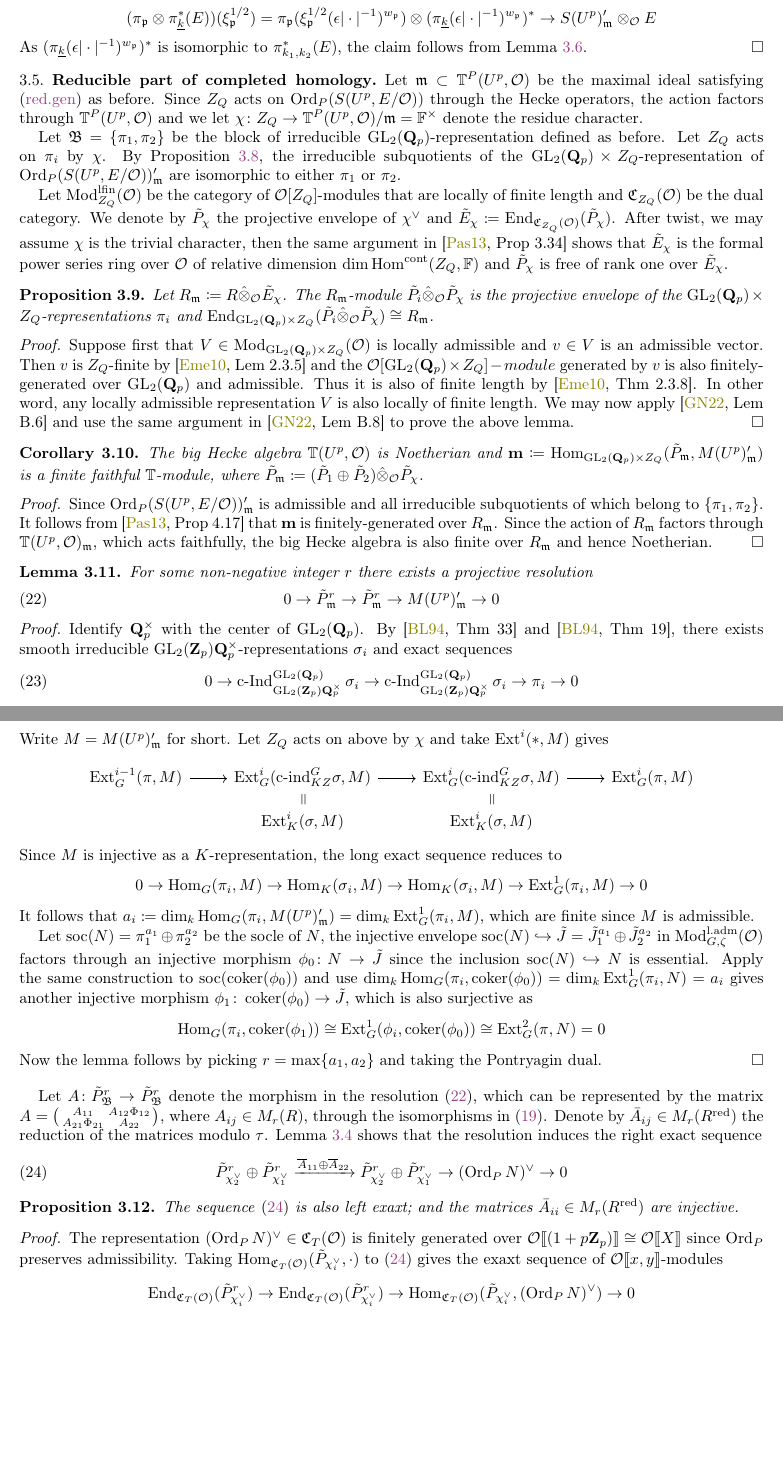
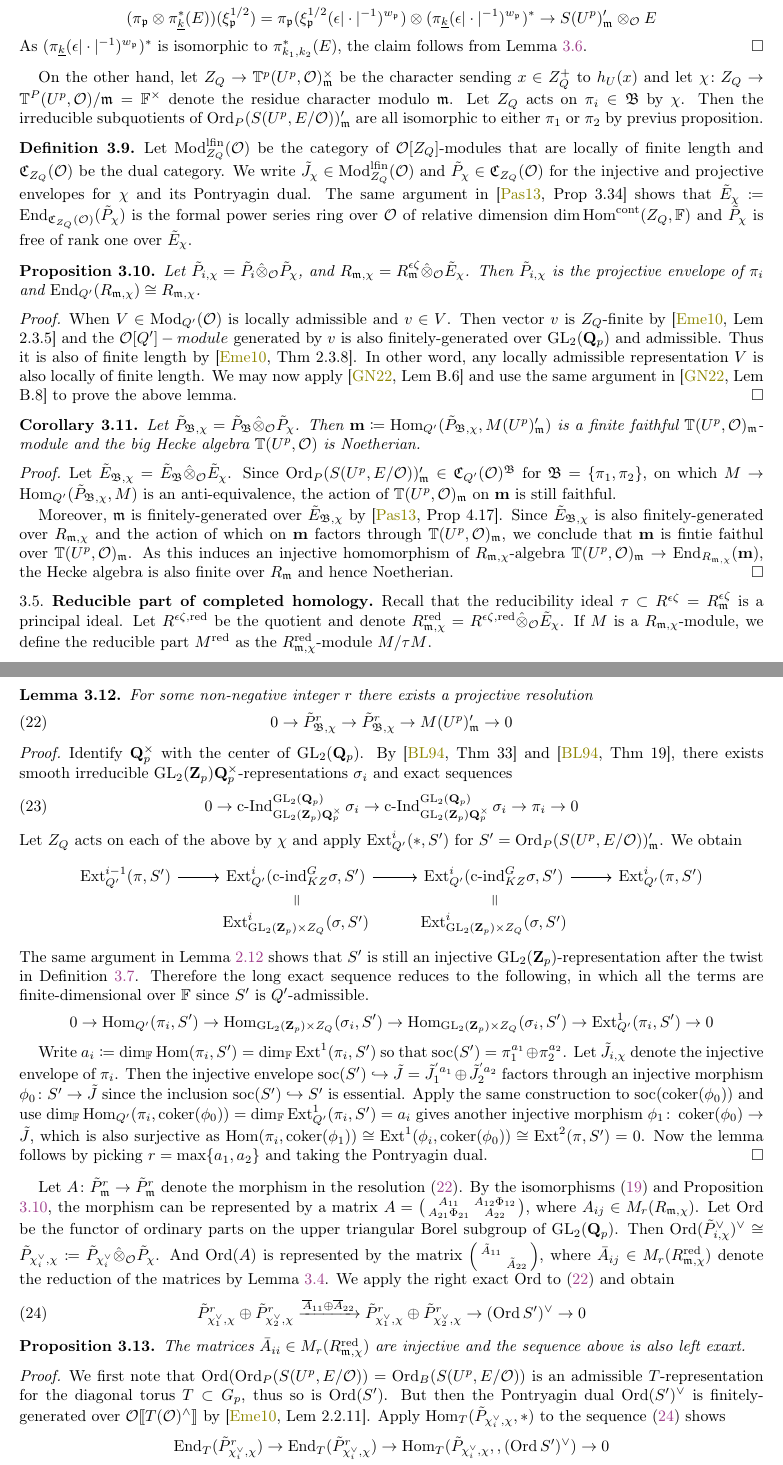
Before and after one commit to yushglee/Paskunas_theory, a LaTeX paper (Paskunas.tex): two parts of pages 15 and 16 of 21 before the commit and two parts of pages 15 and 16 of 20 after it, joined at a grey line, cut so that both start at the same text, the shorter picture padded with empty space. Compiled offline with pdfLaTeX.

Commit message:
minor changes

```diff
--- a/Paskunas.tex
+++ b/Paskunas.tex
@@ -2197,66 +2226,61 @@ and is precisely given by
 	the claim follows from Lemma \ref{lem:uni_completion}.
 \end{proof}
 
-\subsection{Reducible part of completed homology}
-
-
-Let $\fm\subset \TT^P(U^p,\oo)$
-be the maximal ideal satisfying  \eqref{cond:red_gen}
-as before.
-Since $Z_Q$ acts
-on  $\Ord_P(S(U^p,E/\oo))$
-through the Hecke operators,
-the action
-factors through  $\TT^P(U^p,\oo)$
-and we let  $\chi\colon Z_Q\to \TT^P(U^p,\oo)/\fm=\fF^\times$
-denote the residue character.
-
-Let $\B=\{\pi_1,\pi_2\}$
-be the block of irreducible $\GL_2(\Qp)$-representation
-defined as before.
-Let $Z_Q$ acts on  $\pi_i$ by  $\chi$.
-By Proposition \ref{prop:compatibility},
-the irreducible subquotients
-of the $\GL_2(\Qp)\times Z_Q$-representation
+On the other hand,
+let $Z_Q\to \TT^p(U^p,\oo)_{\fm}^{\times}$
+be the character
+sending $x\in Z_Q^+$ to $h_U(x)$
+and let
+$\chi\colon Z_Q\to \TT^P(U^p,\oo)/\fm=\fF^\times$
+denote the residue character modulo $\fm$.
+Let $Z_Q$ acts on $\pi_i\in \B$ by $\chi$.
+Then the irreducible subquotients
 of  $\Ord_P(S(U^p,E/\oo))_{\fm}'$
-are isomorphic to either $\pi_1$ or  $\pi_2$.
-
-
+are all isomorphic to either $\pi_1$ or  $\pi_2$
+by previus proposition.
+
+
+\begin{defn}
 
 Let $\lfMod_{Z_Q}(\oo)$
 be the category of $\oo[Z_Q]$-modules
 that are locally of finite length
 and  $\fC_{Z_Q}(\oo)$ be the dual category.
-We denote by $\tilde{P}_\chi$
-the projective envelope of  $\chi^\vee$
-and  $ \tilde{E}_\chi\coloneqq \End_{\fC_{Z_Q}(\oo)}(\tilde{P}_\chi)$.
-After twist, we may assume $\chi$ is the trivial character,
-then the same argument in
-\cite[Prop 3.34]{pask}
+We write
+$\tilde{J}_\chi\in \lfMod_{Z_Q}(\oo)$ and
+$\tilde{P}_\chi\in \fC_{Z_Q}(\oo)$
+for the injective and projective envelopes
+for $\chi$ and its Pontryagin dual.
+The same argument in \cite[Prop 3.34]{pask}
 shows that
-$\tilde{E}_\chi$
+$\tilde{E}_\chi\coloneqq
+\End_{\fC_{Z_Q}(\oo)}(\tilde{P}_\chi)$
 is the formal power series ring over $\oo$
 of relative dimension $\dim\Hom^{\cont}(Z_Q,\fF)$
-and $\tilde{P}_\chi$ is free of rank one over $\tilde{E}_\chi$.
+and $\tilde{P}_\chi$ is free of rank one over
+$\tilde{E}_\chi$.
+
+\end{defn}
 
 
 \begin{prop}\label{prop:envelope}
-	Let $R_{\fm}\coloneqq R\hat{\otimes}_{\oo}\tilde{E}_\chi$.
-	The $R_{\fm}$-module
-	$\tilde{P}_i\hat{\otimes}_{\oo}\tilde{P}_\chi$
+	Let $\tilde{P}_{i,\chi}=
+	\tilde{P}_i\hat{\otimes}_{\oo}\tilde{P}_\chi$,
+	and $R_{\fm, \chi}=R_\fm^{\epsilon\zeta}
+	\hat{\otimes}_{\oo}\tilde{E}_\chi$.
+	Then $\tilde{P}_{i,\chi}$
 	is the projective envelope
-	of the $\GL_2(\Qp)\times Z_Q$-representations $\pi_i$
-	and $\End_{\GL_2(\Qp)\times Z_Q}
-	(\tilde{P}_i\hat{\otimes}_{\oo}\tilde{P}_\chi)\cong R_{\fm}$.
+	of $\pi_i$ and
+	$\End_{Q'}(R_{\fm, \chi}) \cong R_{\fm,\chi}$.
 \end{prop}
 \begin{proof}
-	Suppose first that
-	$V\in \Mod_{\GL_2(\Qp)\times Z_Q}(\oo)$
-	is locally admissible
-	and $v\in V$ is an admissible vector.
-	Then  $v$ is  $Z_Q$-finite by \cite[Lem 2.3.5]{emeI}
-	and the $\oo[\GL_2(\Qp)\times Z_Q]-module$
-	generated by $v$ is also finitely-generated over  $\GL_2(\Qp)$
+	When $V\in \Mod_{Q'}(\oo)$
+	is locally admissible and $v\in V$.
+	Then  vector
+	$v$ is  $Z_Q$-finite by \cite[Lem 2.3.5]{emeI}
+	and the $\oo[Q']-module$
+	generated by $v$ is also
+	finitely-generated over  $\GL_2(\Qp)$
 	and admissible.
 	Thus it is also of finite length
 	by \cite[Thm 2.3.8]{emeI}.
@@ -2269,29 +2293,58 @@ and $\tilde{P}_\chi$ is free of rank one over $\tilde{E}_\chi$.
 \end{proof}
 
 \begin{cor}\label{cor:Hecke_Noetherian}
-	The big Hecke algebra
-	$\TT(U^p,\oo)$ is Noetherian
-	and $\mathbf{m}\coloneqq
-	\Hom_{\GL_2(\Qp)\times Z_Q}(\tilde{P}_{\fm},M(U^p)_{\fm}')$
-	is a finite faithful $\TT$-module,
-	where $\tilde{P}_{\fm}\coloneqq (\tilde{P}_{1}\oplus \tilde{P}_{2})
-	\hat{\otimes}_{\oo}\tilde{P}_\chi$.
+	Let $\tilde{P}_{\B,\chi}
+	=\tilde{P}_\B\hat{\otimes}_{\oo}\tilde{P}_\chi$.
+	Then $\mathbf{m}\coloneqq
+	\Hom_{Q'}(\tilde{P}_{\B,\chi},M(U^p)_{\fm}')$
+	is a finite faithful $\TT(U^p,\oo)_{\fm}$-module
+	and the big Hecke algebra
+	$\TT(U^p,\oo)$ is Noetherian.
 \end{cor}
 \begin{proof}
-	Since $\Ord_P(S(U^p,E/\oo))_\fm'$
-	is admissible
-	and all irreducible subquotients of which
-	belong to $\{\pi_1,\pi_2\}$.
-	It follows from
-	\cite[Prop 4.17]{pask}
-	that $\mathbf{m}$ is finitely-generated
-	over $R_{\fm}$.
-	Since the action of $R_{\fm}$
+	Let $\tilde{E}_{\B,\chi}
+	=\tilde{E}_\B\hat{\otimes}_{\oo}\tilde{E}_\chi$.
+	Since $\Ord_P(S(U^p,E/\oo))_\fm'
+	\in \fC_{Q'}(\oo)^{\B}$
+	for $\B=\{\pi_1,\pi_2\}$,
+	on which $M\to \Hom_{Q'}(\tilde{P}_{\B,\chi},M)$
+	is an anti-equivalence,
+	the action of $\TT(U^p,\oo)_\fm$
+	on $\mathbf{m}$ is still faithful.
+
+	Moreover, $\fm$ is finitely-generated
+	over  $ \tilde{E}_{\B,\chi}$
+	by \cite[Prop 4.17]{pask}.
+	Since $ \tilde{E}_{\B,\chi}$
+	is also finitely-generated
+	over $R_{\fm,\chi}$
+	and the action of which on $\mathbf{m}$
 	factors through $\TT(U^p,\oo)_{\fm}$,
-	which acts faithfully,
-	the big Hecke algebra
+	we conclude that $\mathbf{m}$
+	is fintie faithul over $\TT(U^p,\oo)_{\fm}$.
+	As this induces an injective homomorphism
+	of $R_{\fm,\chi}$-algebra
+	$\TT(U^p,\oo)_{\fm}\to
+	\End_{R_{\fm,\chi}}(\mathbf{m})$,
+	the Hecke algebra
 	is also finite over $R_{\fm}$ and hence Noetherian.
 \end{proof}
+
+
+\subsection{Reducible part of completed homology}
+
+Recall that the reducibility ideal
+$\tau\subset R^{\epsilon\zeta}=R^{\epsilon\zeta}_{\fm}$
+is a principal ideal.
+Let $R^{\epsilon\zeta,\red}$ be the quotient
+and denote $R_{\fm,\chi}^{\red}=R^{\epsilon\zeta,\red}
+\hat{\otimes}_{\oo}\tilde{E}_\chi$.
+If $M$ is a  $R_{\fm,\chi}$-module,
+we define the reducible part $M^{\red}$
+as the $R_{\fm,\chi}^{\red}$-module
+$M/\tau M$.
+
+
 
 
 
@@ -2313,87 +2370,123 @@ and exact sequences
 	\cInd_{\GL_2(\Zp)\Qp^\times}^{\GL_2(\Qp)}\sigma_i\to
 	\pi_i\to 0
 \end{equation}
-Write $M=M(U^p)_{\fm}'$ for short.
-Let $Z_Q$ acts on above by  $\chi$
-and take $\Ext^i(*,M)$ gives
+Let $Z_Q$ acts on each
+of the above by $\chi$
+and apply $\Ext^i_{Q'}(*,S')$
+for $S'=\Ord_P(S(U^p,E/\oo))_{\fm}'$.
+We obtain
 \begin{equation*}
     \begin{tikzcd}[row sep=2ex]
-	    \Ext^{i-1}_{G}(\pi, M)\arrow[r] &
-	    \Ext^{i}_{G}(\text{c-ind}_{KZ}^G\sigma, M)\arrow[r] \arrow[d,symbol={=}] &
-	    \Ext^{i}_{G}(\text{c-ind}_{KZ}^G\sigma, M)\arrow[r] \arrow[d,symbol={=}] &
-	    \Ext^{i}_{G}(\pi, M)\\
-												 & \Ext^i_K(\sigma ,M) &
-	    \Ext^i_K(\sigma ,M) &
+	    \Ext^{i-1}_{Q'}
+	    (\pi, S')\arrow[r] &
+	    \Ext^{i}_{Q'}(\text{c-ind}_{KZ}^G\sigma, S')
+	    \arrow[r] \arrow[d,symbol={=}] &
+	    \Ext^{i}_{Q'}(\text{c-ind}_{KZ}^G\sigma, S')
+	    \arrow[r] \arrow[d,symbol={=}] &
+	    \Ext^{i}_{Q'}(\pi, S')\\
+	 & \Ext^i_{\GL_2(\Zp)\times Z_Q}(\sigma ,S') &
+	    \Ext^i_{\GL_2(\Zp)\times Z_Q}(\sigma ,S') &
     \end{tikzcd}
 \end{equation*}
-Since $M$ is injective as a $K$-representation,
-the long exact sequence reduces to
+The same argument in Lemma \ref{lem:inj}
+shows that $S'$ is still
+an injective $\GL_2(\Zp)$-representation
+after the twist in Definition \ref{def:twist}.
+Therefore the long exact sequence reduces to
+the following, in which
+all the terms
+are finite-dimensional over $\fF$
+since $S'$ is $Q'$-admissible.
 \begin{equation*}
-	0 \to \Hom_G(\pi_i,M)\to \Hom_K(\sigma_i,M)\to \Hom_K(\sigma_i,M)\to \Ext^1_G(\pi_i,M)\to 0
+	0 \to \Hom_{Q'}(\pi_i,S')\to
+	\Hom_{\GL_2(\Zp)\times Z_Q}(\sigma_i,S')\to
+	\Hom_{\GL_2(\Zp)\times Z_Q}(\sigma_i,S')\to
+	\Ext^1_{Q'}(\pi_i,S')\to 0
 \end{equation*}
-It follows that $a_i\coloneqq \dim_k\Hom_G(\pi_i,M(U^p)_{\fm}')=\dim_k \Ext^1_G(\pi_i,M)$,
-which are finite since $M$ is admissible.
-
-Let $\soc(N)=\pi_1^{a_1}\oplus \pi_2^{a_2}$
-be the socle  of $N$,
-the injective envelope
-$\soc(N)\hookrightarrow \tilde{J}=\tilde{J}_1^{a_1}\oplus \tilde{J}_2^{a_2}$
-in $\laMod_{G,\zeta}(\oo)$
+
+
+
+Write $a_i\coloneqq \dim_{\fF} \Hom(\pi_i,S')=
+\dim_{\fF} \Ext^1(\pi_i,S')$
+so that $\soc(S')=\pi_1^{a_1}\oplus \pi_2^{a_2}$.
+Let $\tilde{J}_{i,\chi}$ denote
+the injective envelope of $\pi_i$.
+Then the injective envelope
+$\soc(S')\hookrightarrow \tilde{J}=\tilde{J}_1^{'a_1}\oplus \tilde{J}_2^{'a_2}$
 factors through an injective morphism
-$\phi_0\colon N\to \tilde{J}$
-since the inclusion $\soc(N)\hookrightarrow N$
+$\phi_0\colon S'\to \tilde{J}$
+since the inclusion $\soc(S')\hookrightarrow S'$
 is essential.
 Apply the same construction
 to $\soc(\coker(\phi_0))$
-and use $\dim_k\Hom_G(\pi_i, \coker(\phi_0))=\dim_k\Ext^1_G(\pi_i, N)=a_i$
+and use $\dim_{\fF}\Hom_{Q'}(\pi_i, \coker(\phi_0))=
+\dim_{\fF}\Ext^1_{Q'}(\pi_i, S')=a_i$
 gives another injective morphism
 $\phi_1\colon \coker(\phi_0)\to \tilde{J}$,
 which is also surjective as
-\[
-	\Hom_G(\pi_i,\coker(\phi_1))
-	\cong \Ext^1_G(\phi_i,\coker(\phi_0))
-	\cong \Ext^2_G(\pi, N)=0
-\]
+$\Hom(\pi_i,\coker(\phi_1))
+\cong \Ext^1(\phi_i,\coker(\phi_0))
+\cong \Ext^2(\pi, S')=0$.
 Now the lemma follows by picking
 $r=\max\{a_1,a_2\}$ and taking the Pontryagin dual.
 \end{proof}
 
-Let $A\colon \tilde{P}_\B^r\to \tilde{P}_\B^r$ denote the morphism
-in the  resolution \eqref{eq:resolution},
-which can be represented by the matrix
+Let $A\colon \tilde{P}_\fm^r\to \tilde{P}_\fm^r$
+denote the morphism
+in the  resolution \eqref{eq:resolution}.
+By the isomorphisms \eqref{eq:end_deform}
+and Proposition \ref{prop:envelope},
+the morphism
+can be represented by a matrix
 $A=\smat{A_{11} & A_{12}\Phi_{12}\\A_{21}\Phi_{21} & A_{22}}$,
-where $A_{ij}\in M_r(R)$,
-through the isomorphisms in \eqref{eq:end_deform}.
-Denote by $\bar{A}_{ij}\in M_r(R^{\red})$
-the reduction of the matrices modulo $\tau$.
-Lemma \ref{lem:ker_red} shows that
-the resolution induces the right exact sequence
+where $A_{ij}\in M_r(R_{\fm,\chi})$.
+Let $\Ord$ be the functor of ordinary parts
+on the upper triangular Borel subgroup of  $\GL_2(\Qp)$.
+Then
+$\Ord(\tilde{P}_{i,\chi}^\vee)^\vee\cong
+\tilde{P}_{\chi_i^\vee,\chi}\coloneqq
+\tilde{P}_{\chi_i^\vee}\hat{\otimes}_{\oo}
+\tilde{P}_\chi$.
+And $\Ord(A)$
+is represented by the matrix
+$\smat{\tilde{A}_{11} & \\& \tilde{A}_{22}}$,
+where $\bar{A}_{ij}\in M_r(R^{\red}_{\fm,\chi})$ denote
+the reduction of the matrices by Lemma \ref{lem:ker_red}.
+We apply the right exact $\Ord$ to
+\eqref{eq:resolution} and obtain
 \begin{equation}\label{eq:exact_ord}
-	\tilde{P}_{\chi_2^\vee}^r\oplus \tilde{P}_{\chi_1^\vee}^r
+	\tilde{P}_{\chi_1^\vee,\chi}^r\oplus
+	\tilde{P}_{\chi_2^\vee,\chi}^r
 	\xrightarrow{\overline{A}_{11}\oplus\overline{A}_{22}}
-	\tilde{P}_{\chi_2^\vee}^r\oplus \tilde{P}_{\chi_1^\vee}^r
-	\to (\Ord_PN)^\vee\to 0
+	\tilde{P}_{\chi_1^\vee,\chi}^r\oplus
+	\tilde{P}_{\chi_2^\vee,\chi}^r
+	\to (\Ord S')^\vee\to 0
 \end{equation}
 
 
 \begin{prop}
-	The sequence \eqref{eq:exact_ord}
-	is also left exaxt;
-	and the matrices $ \bar{A}_{ii}\in M_r(R^{\red})$
-	are injective.
+	The matrices
+	$\bar{A}_{ii}\in M_r(R^{\red}_{\fm,\chi})$
+	are injective and the sequence above
+	is also left exaxt.
 \end{prop}
 \begin{proof}
-	The representation $(\Ord_PN)^\vee\in \fC_T(\oo)$
-	is finitely generated over
-	$\oo\llbracket (1+p\Z_p)\rrbracket\cong \oo\llbracket X\rrbracket$
-	since $\Ord_P$ preserves admissibility.
-	Taking $\Hom_{\fC_T(\oo)}(\tilde{P}_{\chi_i^\vee},\cdot)$
-	to \eqref{eq:exact_ord}
-	gives the exaxt sequence of $\oo\llbracket x,y\rrbracket$-modules
+	We first note that
+	$\Ord(\Ord_P(S(U^p,E/\oo))=\Ord_B(S(U^p,E/\oo))$
+	is an admissible $T$-representation
+	for the diagonal torus $T\subset G_p$,
+	thus so is $\Ord(S')$.
+	But then the Pontryagin dual
+	$\Ord(S')^\vee$ is finitely-generated
+	over  $\oo\llbracket T(\oo)^{\wedge}\rrbracket$
+	by \cite[Lem 2.2.11]{emeI}.
+	Apply $\Hom_{T}(\tilde{P}_{\chi_i^\vee,\chi},*)$
+	to the sequence \eqref{eq:exact_ord} shows
 \begin{equation*}
-	\End_{\fC_T(\oo)}(\tilde{P}_{\chi_i^\vee}^r)\to
-	\End_{\fC_T(\oo)}(\tilde{P}_{\chi_i^\vee}^r)\to
-	\Hom_{\fC_T(\oo)}(\tilde{P}_{\chi_i^\vee}, (\Ord_PN)^\vee)\to 0
+	\End_{T}(\tilde{P}_{\chi_i^\vee,\chi}^r)\to
+	\End_{T}(\tilde{P}_{\chi_i^\vee,\chi}^r)\to
+	\Hom_{T}(\tilde{P}_{\chi_i^\vee,\chi}, ,(\Ord S')^\vee)
+	\to 0
 \end{equation*}
 	We note that the first two terms in which are
 	isomorphic to $\oo\llbracket x,y\rrbracket^{\oplus r}$;
```
Also changed, not shown: Paskunas.tex (247 more changed lines).
